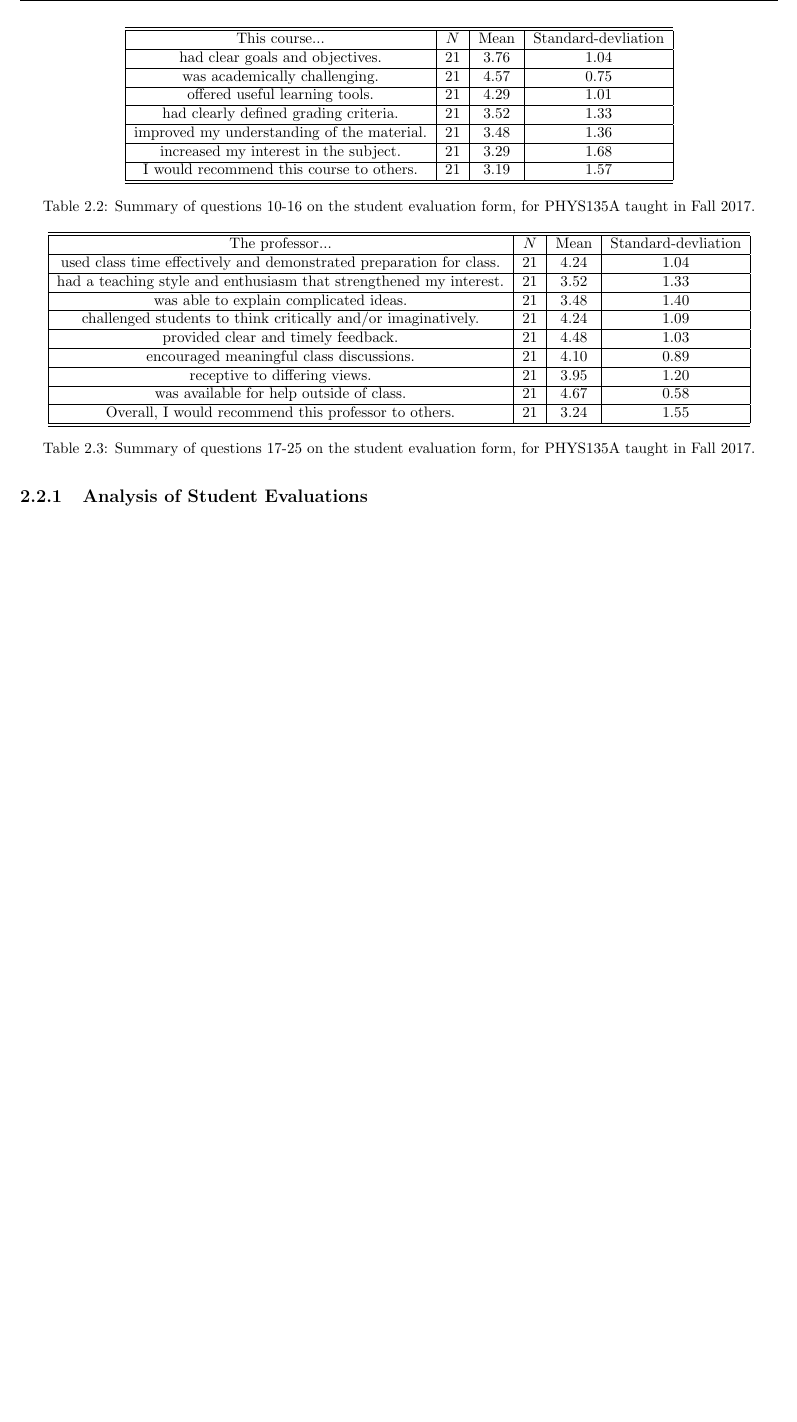
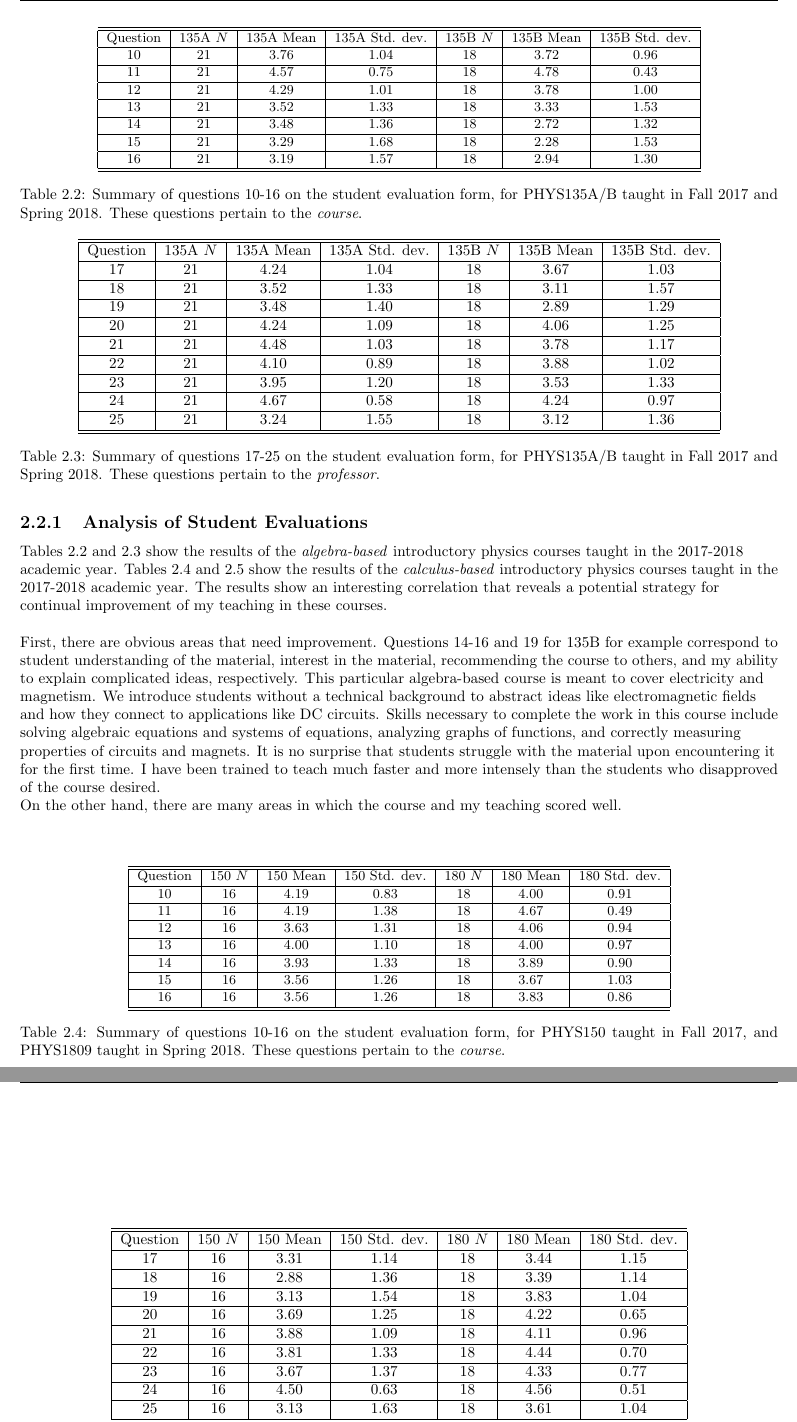
Before and after one commit to 918particle/MyFirstPEGP, a LaTeX thesis (main.tex, which reads sections/teaching/intro_course_desc_eval/intro_course_desc_eval.tex): part of page 14 of 25 before the commit and two parts of pages 14 and 15 of 27 after it, the two joined at a grey line, cut at the place of the change, the shorter picture padded with empty space. The pictures show the PDF file main.pdf that the author committed with the source.

Commit message:
Working on intro eval desc section.

```diff
--- a/sections/teaching/intro_course_desc_eval/intro_course_desc_eval.tex
+++ b/sections/teaching/intro_course_desc_eval/intro_course_desc_eval.tex
@@ -2,40 +2,84 @@
 
 \begin{document}
 
+Tables \ref{tab:courses:intro_eval_1} and \ref{tab:courses:intro_eval_2} show the results of the \textit{algebra-based} introductory physics courses taught in the 2017-2018 academic year.  Tables \ref{tab:courses:intro_eval_3} and \ref{tab:courses:intro_eval_4} show the results of the \textit{calculus-based} introductory physics courses taught in the 2017-2018 academic year.  The results show an interesting correlation that reveals a potential strategy for continual improvement of my teaching in these courses. \\ \hspace{0.1cm}
+
+First, there are obvious areas that need improvement.  Questions 14-16 and 19 for 135B for example correspond to student understanding of the material, interest in the material, recommending the course to others, and my ability to explain complicated ideas, respectively.  This particular algebra-based course is meant to cover electricity and magnetism.  We introduce students without a technical background to abstract ideas like electromagnetic fields and how they connect to applications like DC circuits.  Skills necessary to complete the work in this course include solving algebraic equations and systems of equations, analyzing graphs of functions, and correctly measuring properties of circuits and magnets.  It is no surprise that students struggle with the material upon encountering it for the first time.  I have been trained to teach much faster and more intensely than the students who disapproved of the course desired.
+
+On the other hand, there are many areas in which the course and my teaching scored well.
+
 \begin{table}
+\small
 \centering
-\begin{tabular}{| c | c | c | c |}
+\begin{tabular}{| c | c | c | c | c | c | c |}
 \hline \hline
-This course... & $N$ & Mean & Standard-devliation \\ \hline
-had clear goals and objectives. & 21 & 3.76 & 1.04 \\ \hline
-was academically challenging. & 21 & 4.57 & 0.75 \\ \hline
-offered useful learning tools. & 21 & 4.29 & 1.01 \\ \hline
-had clearly defined grading criteria. & 21 & 3.52 & 1.33 \\ \hline
-improved my understanding of the material. & 21 & 3.48 & 1.36 \\ \hline
-increased my interest in the subject. & 21 & 3.29 & 1.68 \\ \hline
-I would recommend this course to others. & 21 & 3.19 & 1.57 \\ \hline
+Question & 135A $N$ & 135A Mean & 135A Std. dev. & 135B $N$ & 135B Mean & 135B Std. dev. \\ \hline
+10 & 21 & 3.76 & 1.04 & 18 & 3.72 & 0.96 \\ \hline
+11 & 21 & 4.57 & 0.75 & 18 & 4.78 & 0.43 \\ \hline
+12 & 21 & 4.29 & 1.01 & 18 & 3.78 & 1.00 \\ \hline
+13 & 21 & 3.52 & 1.33 & 18 & 3.33 & 1.53 \\ \hline
+14 & 21 & 3.48 & 1.36 & 18 & 2.72 & 1.32 \\ \hline
+15 & 21 & 3.29 & 1.68 & 18 & 2.28 & 1.53 \\ \hline
+16 & 21 & 3.19 & 1.57 & 18 & 2.94 & 1.30 \\ \hline
 \hline
 \end{tabular}
-\caption{\label{tab:courses:intro_eval_1} Summary of questions 10-16 on the student evaluation form, for PHYS135A taught in Fall 2017.}
+\caption{\label{tab:courses:intro_eval_1} Summary of questions 10-16 on the student evaluation form, for PHYS135A/B taught in Fall 2017 and Spring 2018.  These questions pertain to the \textit{course}.}
 \end{table}
 
 \begin{table}
 \centering
-\begin{tabular}{| c | c | c | c |}
+\begin{tabular}{| c | c | c | c | c | c | c |}
 \hline \hline
-The professor... & $N$ & Mean & Standard-devliation \\ \hline
-used class time effectively and demonstrated preparation for class. & 21 & 4.24 & 1.04 \\ \hline
-had a teaching style and enthusiasm that strengthened my interest. & 21 & 3.52 & 1.33 \\ \hline
-was able to explain complicated ideas. & 21 & 3.48 & 1.40 \\ \hline
-challenged students to think critically and/or imaginatively. & 21 & 4.24 & 1.09 \\ \hline
-provided clear and timely feedback. & 21 & 4.48 & 1.03 \\ \hline
-encouraged meaningful class discussions. & 21 & 4.10 & 0.89 \\ \hline
-receptive to differing views. & 21 & 3.95 & 1.20 \\ \hline
-was available for help outside of class. & 21 & 4.67 & 0.58 \\ \hline
-Overall, I would recommend this professor to others. & 21 & 3.24 & 1.55 \\ \hline
+Question & 135A $N$ & 135A Mean & 135A Std. dev. & 135B $N$ & 135B Mean & 135B Std. dev. \\ \hline
+17 & 21 & 4.24 & 1.04 & 18 & 3.67 & 1.03 \\ \hline
+18 & 21 & 3.52 & 1.33 & 18 & 3.11 & 1.57 \\ \hline
+19 & 21 & 3.48 & 1.40 & 18 & 2.89 & 1.29 \\ \hline
+20 & 21 & 4.24 & 1.09 & 18 & 4.06 & 1.25 \\ \hline
+21 & 21 & 4.48 & 1.03 & 18 & 3.78 & 1.17 \\ \hline
+22 & 21 & 4.10 & 0.89 & 18 & 3.88 & 1.02 \\ \hline
+23 & 21 & 3.95 & 1.20 & 18 & 3.53 & 1.33 \\ \hline
+24 & 21 & 4.67 & 0.58 & 18 & 4.24 & 0.97 \\ \hline
+25 & 21 & 3.24 & 1.55 & 18 & 3.12 & 1.36 \\ \hline
 \hline
 \end{tabular}
-\caption{\label{tab:courses:intro_eval_2} Summary of questions 17-25 on the student evaluation form, for PHYS135A taught in Fall 2017.}
+\caption{\label{tab:courses:intro_eval_2} Summary of questions 17-25 on the student evaluation form, for PHYS135A/B taught in Fall 2017 and Spring 2018.  These questions pertain to the \textit{professor}.}
+\end{table}
+
+\begin{table}
+\small
+\centering
+\begin{tabular}{| c | c | c | c | c | c | c |}
+\hline \hline
+Question & 150 $N$ & 150 Mean & 150 Std. dev. & 180 $N$ & 180 Mean & 180 Std. dev. \\ \hline
+10 & 16 & 4.19 & 0.83 & 18 & 4.00 & 0.91 \\ \hline
+11 & 16 & 4.19 & 1.38 & 18 & 4.67 & 0.49 \\ \hline
+12 & 16 & 3.63 & 1.31 & 18 & 4.06 & 0.94 \\ \hline
+13 & 16 & 4.00 & 1.10 & 18 & 4.00 & 0.97 \\ \hline
+14 & 16 & 3.93 & 1.33 & 18 & 3.89 & 0.90 \\ \hline
+15 & 16 & 3.56 & 1.26 & 18 & 3.67 & 1.03 \\ \hline
+16 & 16 & 3.56 & 1.26 & 18 & 3.83 & 0.86 \\ \hline
+\hline
+\end{tabular}
+\caption{\label{tab:courses:intro_eval_3} Summary of questions 10-16 on the student evaluation form, for PHYS150 taught in Fall 2017, and PHYS1809 taught in Spring 2018.  These questions pertain to the \textit{course}.}
+\end{table}
+
+\begin{table}
+\centering
+\begin{tabular}{| c | c | c | c | c | c | c |}
+\hline \hline
+Question & 150 $N$ & 150 Mean & 150 Std. dev. & 180 $N$ & 180 Mean & 180 Std. dev. \\ \hline
+17 & 16 & 3.31 & 1.14 & 18 & 3.44 & 1.15 \\ \hline
+18 & 16 & 2.88 & 1.36 & 18 & 3.39 & 1.14 \\ \hline
+19 & 16 & 3.13 & 1.54 & 18 & 3.83 & 1.04 \\ \hline
+20 & 16 & 3.69 & 1.25 & 18 & 4.22 & 0.65 \\ \hline
+21 & 16 & 3.88 & 1.09 & 18 & 4.11 & 0.96 \\ \hline
+22 & 16 & 3.81 & 1.33 & 18 & 4.44 & 0.70 \\ \hline
+23 & 16 & 3.67 & 1.37 & 18 & 4.33 & 0.77 \\ \hline
+24 & 16 & 4.50 & 0.63 & 18 & 4.56 & 0.51 \\ \hline
+25 & 16 & 3.13 & 1.63 & 18 & 3.61 & 1.04 \\ \hline
+\hline
+\end{tabular}
+\caption{\label{tab:courses:intro_eval_4} Summary of questions 17-25 on the student evaluation form, for PHYS150 taught in Fall 2017, and PHYS180 taught in Spring 2018.  These questions pertain to the \textit{professor}.}
 \end{table}
 
 \begin{figure}
```
Also changed, not shown: main.pdf.
